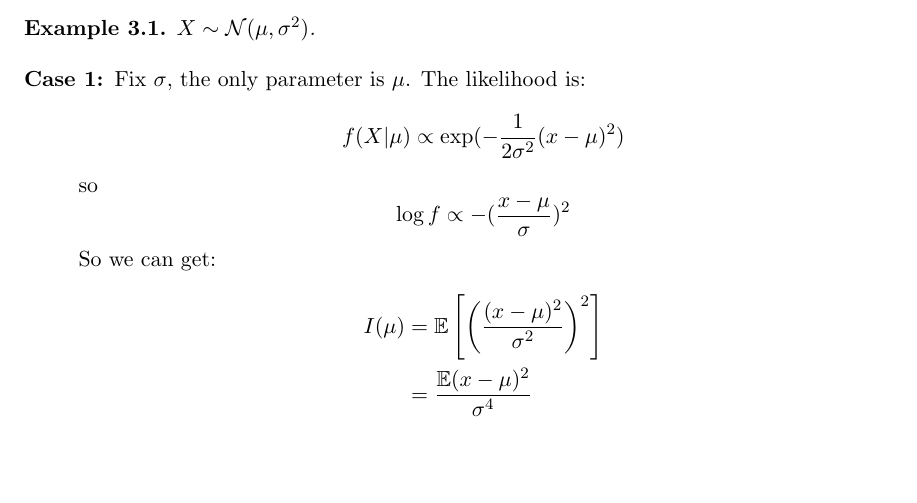
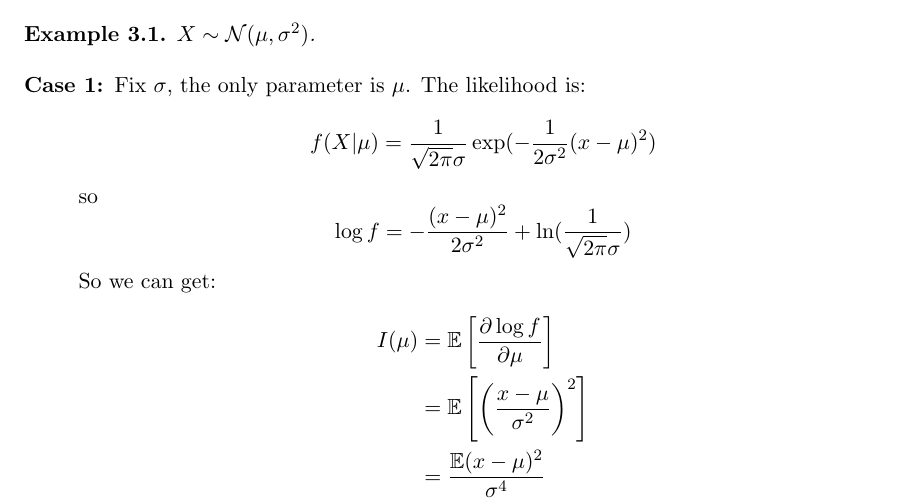
Before and after one commit to liber145/SML-lectures, a LaTeX document (lecture3/scale mixture distribution.tex): part of page 4 of 8, cut so that both start at the same text, the shorter picture padded with empty space. Compiled offline with LaTeX, dvips and Ghostscript.

Commit message:
small fix

```diff
--- a/lecture3/scale mixture distribution.tex
+++ b/lecture3/scale mixture distribution.tex
@@ -300,11 +300,12 @@ $X \sim \MN(\mu, \sigma^2)$.
 \end{example}
 \begin{description}
 \item[Case 1:] Fix $\sigma$, the only parameter is $\mu$. The likelihood is:
-$$f(X|\mu) \propto \exp(-\frac{1}{2\sigma^2}(x - \mu)^2)$$
+$$f(X|\mu) = \frac{1}{\sqrt{2\pi}\sigma}\exp(-\frac{1}{2\sigma^2}(x - \mu)^2)$$
 so
-$$\log f \propto -(\frac{x-\mu}{\sigma})^2$$So we can get:
+$$\log f = -\frac{(x-\mu)^2}{2\sigma^2}+\ln(\frac{1}{\sqrt{2\pi}\sigma})$$So we can get:
 \[\begin{split}
-I(\mu) &= \BE\left[ \left( \frac{(x - \mu)^2}{\sigma^2} \right)^2 \right] \\
+I(\mu) &= \BE\left[ \frac{\partial\log f}{\partial \mu} \right] \\
+&= \BE\left[ \left( \frac{x - \mu}{\sigma^2} \right)^2 \right] \\
 &= \frac{\BE(x - \mu)^2}{\sigma^4} \\
 &= \frac{1}{\sigma^2}
 \end{split}\]
```
Also changed, not shown: lecture3/lecture3.pdf (added), lecture3/scale mixture distribution.pdf.
